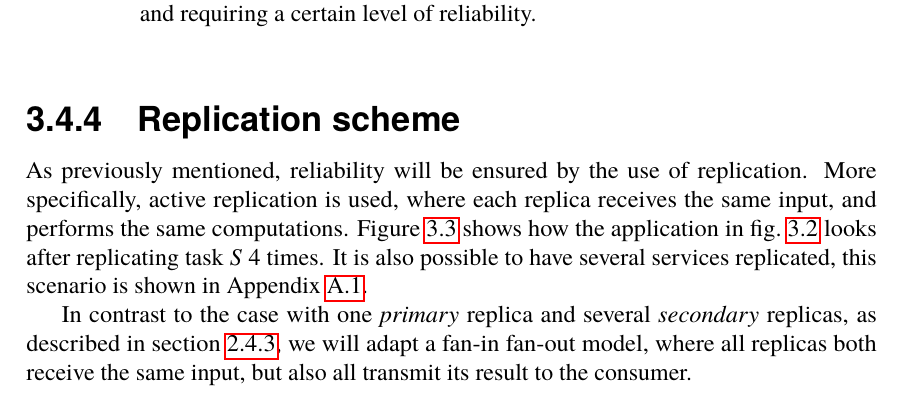
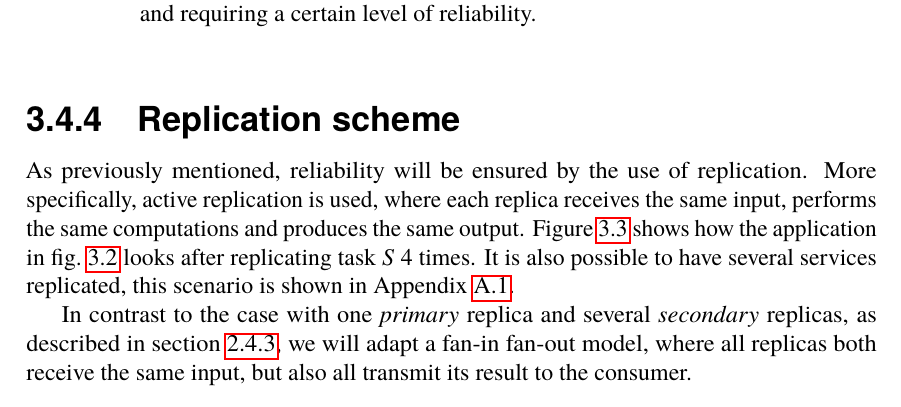
Before and after one commit to PStahl/master_thesis, a LaTeX thesis (report.tex): part of page 29 of 85, cut so that both start at the same text. Compiled offline with pdfLaTeX.

Commit message:
update replication scheme

```diff
--- a/report.tex
+++ b/report.tex
@@ -587,7 +587,7 @@ COPIED: "The end result is that long-running, distributed applications are inter
 \fi
 
 \subsection{Replication scheme} \label{subsec:design_repl_scheme}
-As previously mentioned, reliability will be ensured by the use of replication. More specifically, active replication is used, where each replica receives the same input, and performs the same computations. \Cref{fig:app_model_replication} shows how the application in \cref{fig:app_model} looks after replicating task $S$ 4 times. It is also possible to have several services replicated, this scenario is shown in \cref{fig:extended_app_model}.
+As previously mentioned, reliability will be ensured by the use of replication. More specifically, active replication is used, where each replica receives the same input, performs the same computations and produces the same output. \Cref{fig:app_model_replication} shows how the application in \cref{fig:app_model} looks after replicating task $S$ 4 times. It is also possible to have several services replicated, this scenario is shown in \cref{fig:extended_app_model}.
 
 In contrast to the case with one \emph{primary} replica and several \emph{secondary} replicas, as described in \cref{subsec:background_replication}, we will adapt a fan-in fan-out model, where all replicas both receive the same input, but also all transmit its result to the consumer.
 
```
